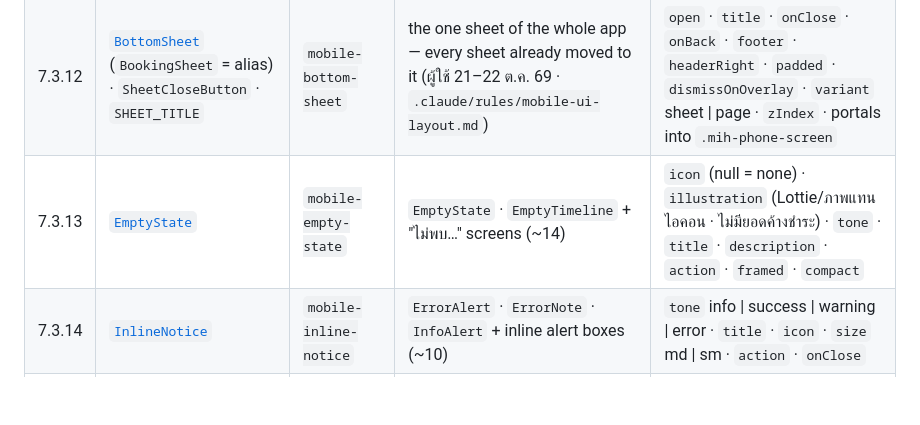
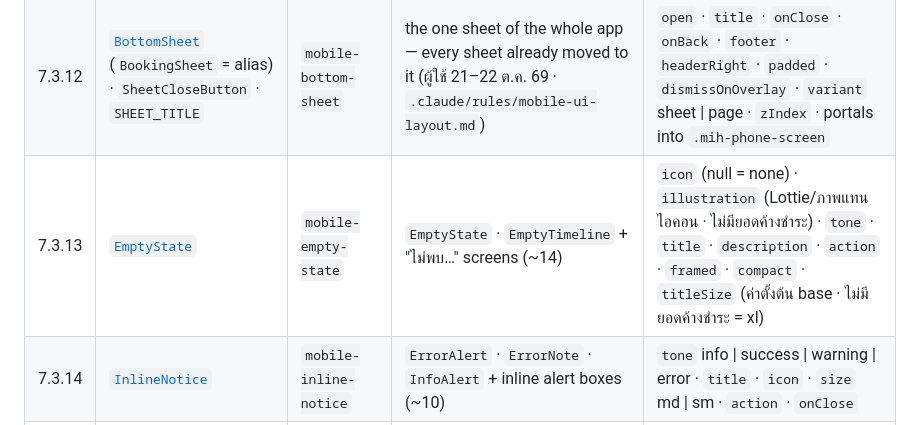
Before and after one commit to namonlims/bma-design-system, a Markdown page: design-mobile.md, the part around the change. Rendered like a GitHub page; blank space fills up the shorter version.

Commit message:
design-mobile: bma.mobile ccd27b8e
Source: https://github.com/namonlims/bma.mobile/commit/ccd27b8ee500fa93c551f14ed41a6fd751abf836

```diff
--- a/design-mobile.md
+++ b/design-mobile.md
@@ -1208,7 +1208,7 @@ Seven of these were hand-drawn again and again across pages; `BottomSheet` was a
 |---|-----------|------|-------------------------|-----------|
 | 7.3.11 | [`BottomActionBar`](src/shared/ui/BottomActionBar.jsx) | `mobile-bottom-action-bar` | `Footer` · `StickyFooter` · `BookingFooter` + inline footers (~20) | `direction` column \| row · `sticky` · `safeArea` · `border` brand \| neutral \| none · `shadow` |
 | 7.3.12 | [`BottomSheet`](src/shared/ui/BottomSheet.jsx) (`BookingSheet` = alias) · `SheetCloseButton` · `SHEET_TITLE` | `mobile-bottom-sheet` | the one sheet of the whole app — every sheet already moved to it (ผู้ใช้ 21–22 ต.ค. 69 · `.claude/rules/mobile-ui-layout.md`) | `open` · `title` · `onClose` · `onBack` · `footer` · `headerRight` · `padded` · `dismissOnOverlay` · `variant` sheet \| page · `zIndex` · portals into `.mih-phone-screen` |
-| 7.3.13 | [`EmptyState`](src/shared/ui/EmptyState.jsx) | `mobile-empty-state` | `EmptyState` · `EmptyTimeline` + "ไม่พบ…" screens (~14) | `icon` (null = none) · `illustration` (Lottie/ภาพแทนไอคอน · ไม่มียอดค้างชำระ) · `tone` · `title` · `description` · `action` · `framed` · `compact` |
+| 7.3.13 | [`EmptyState`](src/shared/ui/EmptyState.jsx) | `mobile-empty-state` | `EmptyState` · `EmptyTimeline` + "ไม่พบ…" screens (~14) | `icon` (null = none) · `illustration` (Lottie/ภาพแทนไอคอน · ไม่มียอดค้างชำระ) · `tone` · `title` · `description` · `action` · `framed` · `compact` · `titleSize` (ค่าตั้งต้น base · ไม่มียอดค้างชำระ = xl) |
 | 7.3.14 | [`InlineNotice`](src/shared/ui/InlineNotice.jsx) | `mobile-inline-notice` | `ErrorAlert` · `ErrorNote` · `InfoAlert` + inline alert boxes (~10) | `tone` info \| success \| warning \| error · `title` · `icon` · `size` md \| sm · `action` · `onClose` |
 | 7.3.15 | [`Divider`](src/shared/ui/Divider.jsx) | `mobile-divider` | `SettingsList` Divider + inline 1px / dashed lines (~9) | `variant` solid \| dashed · `tone` neutral \| brand \| strong · `label` · `spacing` |
 | 7.3.16 | [`AmountRow`](src/features/payment/components/AmountRow.jsx) · `AmountRows` | `mobile-amount-row` | `CostRow` · `InfoRow` · `AmountRow` · receipt `Row` (~8) | `label` · `value` · `sub` · `strong` · `tone` danger \| success \| brand · `size` sm \| xs |
```
